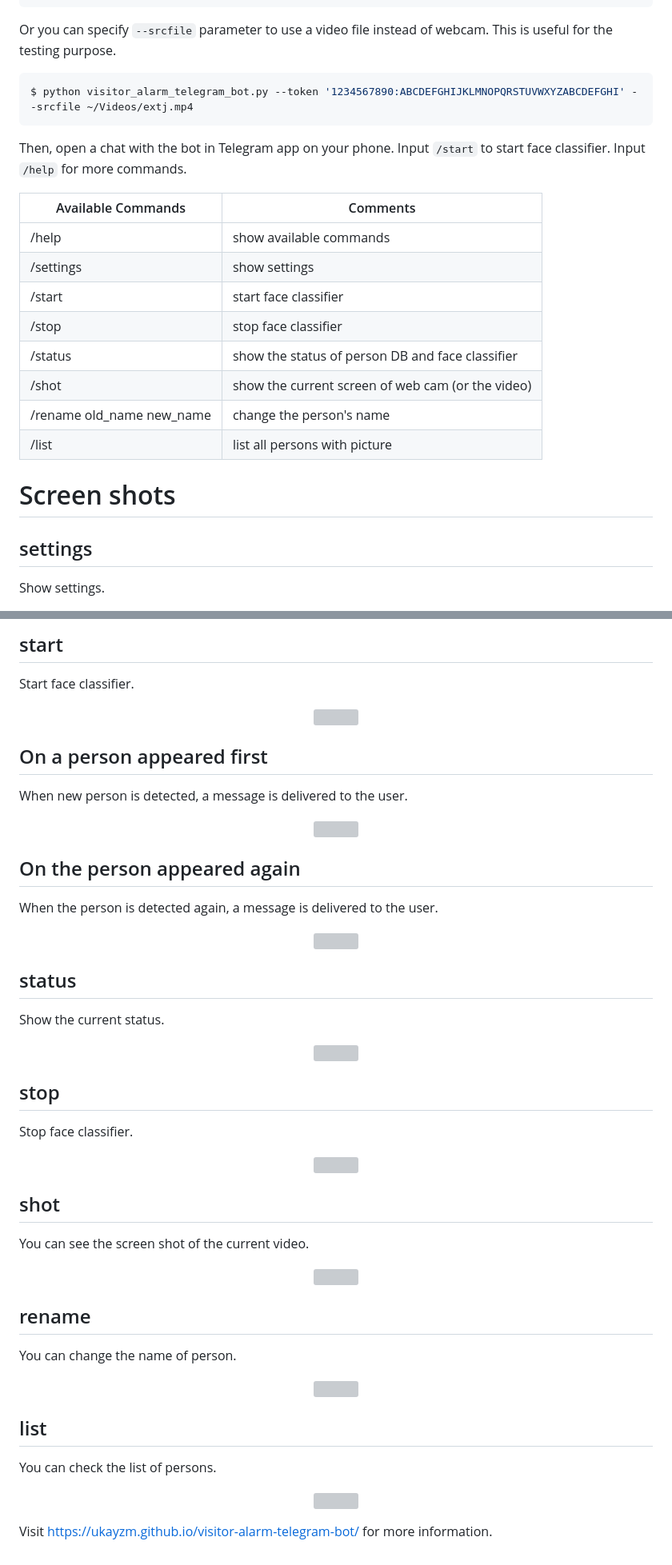
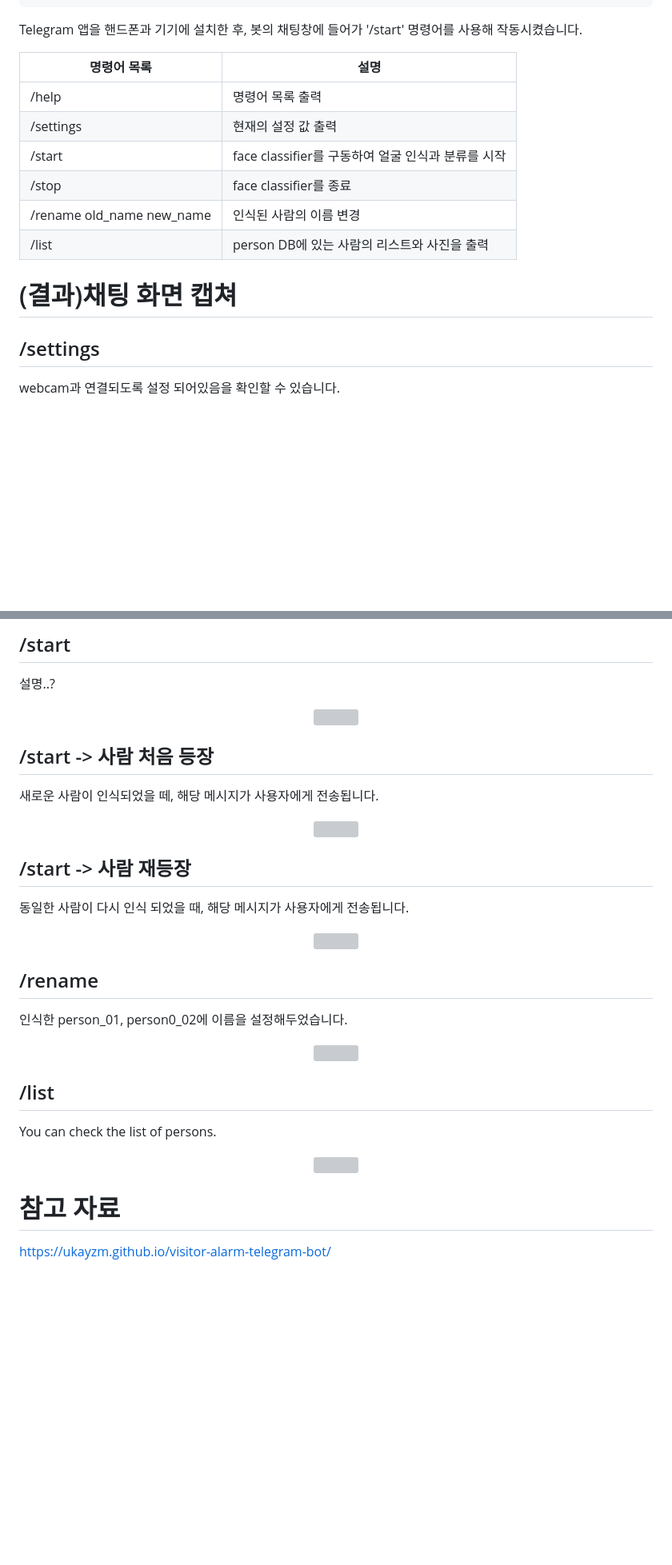
Before and after one commit to Florakimm2/OpensourceTeamProject, a Markdown page: visitor_alarm_telegram_bot/README.md, 2 parts joined by grey strips. Shown at 80% size. Drawn GitHub-style; blank space fills up the shorter version; grey boxes are pictures that could not be loaded.

Commit message:
Update README.md
Edit visitor_alarm_telegram_bot README file

````diff
--- a/visitor_alarm_telegram_bot/README.md
+++ b/visitor_alarm_telegram_bot/README.md
@@ -47,29 +46,22 @@ Visitor Alarm Telegram Bot is started.
 press ^C to stop...
 ```
 
-Or you can specify `--srcfile` parameter to use a video file instead of webcam. This is useful for the testing purpose.
+Telegram 앱을 핸드폰과 기기에 설치한 후, 봇의 채팅창에 들어가 '/start' 명령어를 사용해 작동시켰습니다.
 
-```bash
-$ python visitor_alarm_telegram_bot.py --token '1234567890:ABCDEFGHIJKLMNOPQRSTUVWXYZABCDEFGHI' --srcfile ~/Videos/extj.mp4
-```
 
-Then, open a chat with the bot in Telegram app on your phone. Input `/start` to start face classifier. Input `/help` for more commands.
+| 명령어 목록 | 설명 |
+|--------------------|----------|
+| /help | 명령어 목록 출력 |
+| /settings | 현재의 설정 값 출력 |
+| /start | face classifier를 구동하여 얼굴 인식과 분류를 시작 |
+| /stop | face classifier를 종료 |
+| /rename old_name new_name | 인식된 사람의 이름 변경 |
+| /list | person DB에 있는 사람의 리스트와 사진을 출력 |
 
-| Available Commands | Comments |
-|--------------------|----------|
-| /help | show available commands |
-| /settings | show settings |
-| /start | start face classifier |
-| /stop | stop face classifier |
-| /status | show the status of person DB and face classifier |
-| /shot | show the current screen of web cam (or the video) |
-| /rename old_name new_name | change the person's name |
-| /list | list all persons with picture |
+# (결과)채팅 화면 캡쳐
 
-# Screen shots
+## /settings
 
-## settings
-
-Show settings.
+webcam과 연결되도록 설정 되어있음을 확인할 수 있습니다.
 
 <p align="center">
@@ -78,61 +70,37 @@ Show settings.
 
-## start
+## /start
 
-Start face classifier.
+설명..?
 
 <p align="center">
    <img src="png/vat_start.png">
 </p>
 
-## On a person appeared first
+## /start -> 사람 처음 등장
 
-When new person is detected, a message is delivered to the user.
+새로운 사람이 인식되었을 떼, 해당 메시지가 사용자에게 전송됩니다.
 
 <p align="center">
    <img src="png/vat_person_first.png">
 </p>
 
-## On the person appeared again
+## /start -> 사람 재등장
 
-When the person is detected again, a message is delivered to the user.
+동일한 사람이 다시 인식 되었을 때, 해당 메시지가 사용자에게 전송됩니다.
 
 <p align="center">
    <img src="png/vat_person_again.png">
 </p>
 
-## status
+## /rename
 
-Show the current status.
-
-<p align="center">
-   <img src="png/vat_status.png">
-</p>
-
-## stop
-
-Stop face classifier.
-
-<p align="center">
-   <img src="png/vat_stop.png">
-</p>
-
-## shot
-
-You can see the screen shot of the current video.
-
-<p align="center">
-   <img src="png/vat_shot.png">
-</p>
-
-## rename
-
-You can change the name of person.
+인식한 person_01, person0_02에 이름을 설정해두었습니다.
 
 <p align="center">
    <img src="png/vat_rename.png">
 </p>
 
-## list
+## /list
 
 You can check the list of persons.
 
@@ -140,4 +108,5 @@ You can check the list of persons.
    <img src="png/vat_list.png">
 </p>
 
-Visit [https://ukayzm.github.io/visitor-alarm-telegram-bot/](https://ukayzm.github.io/visitor-alarm-telegram-bot/) for more information.
+# 참고 자료
+[https://ukayzm.github.io/visitor-alarm-telegram-bot/](https://ukayzm.github.io/visitor-alarm-telegram-bot/)
````
Also changed, not shown: other parts of visitor_alarm_telegram_bot/README.md (+9 -10 lines).
